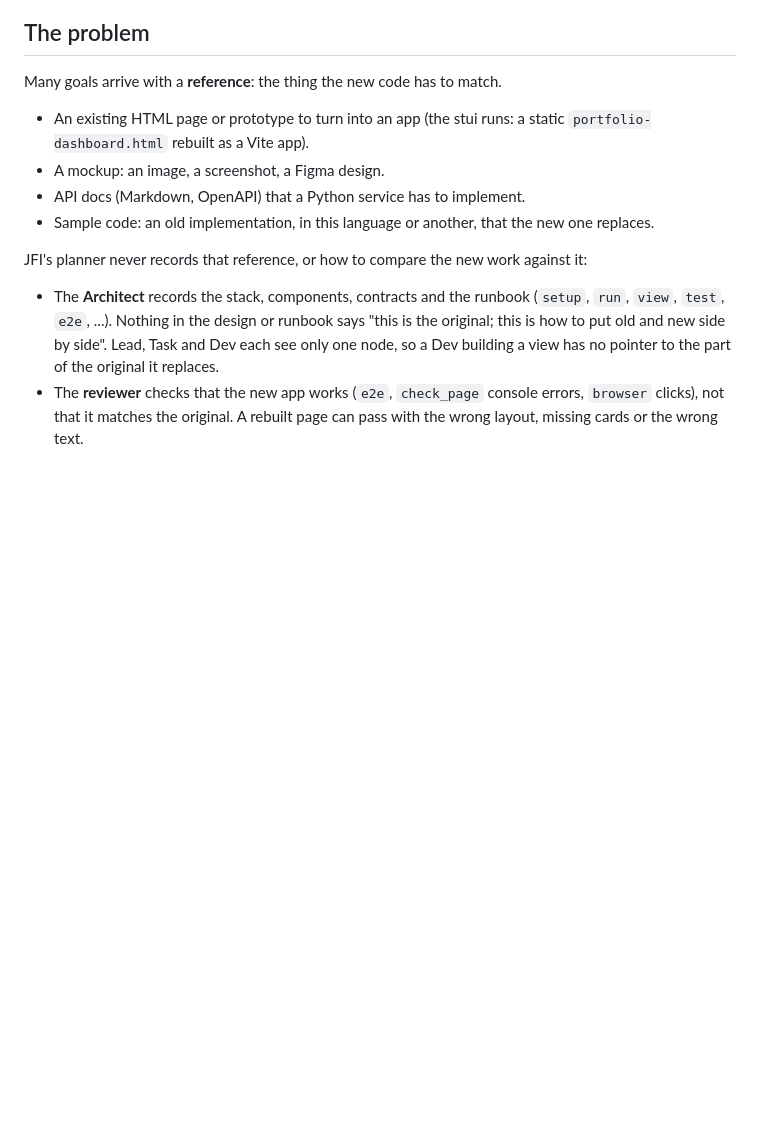
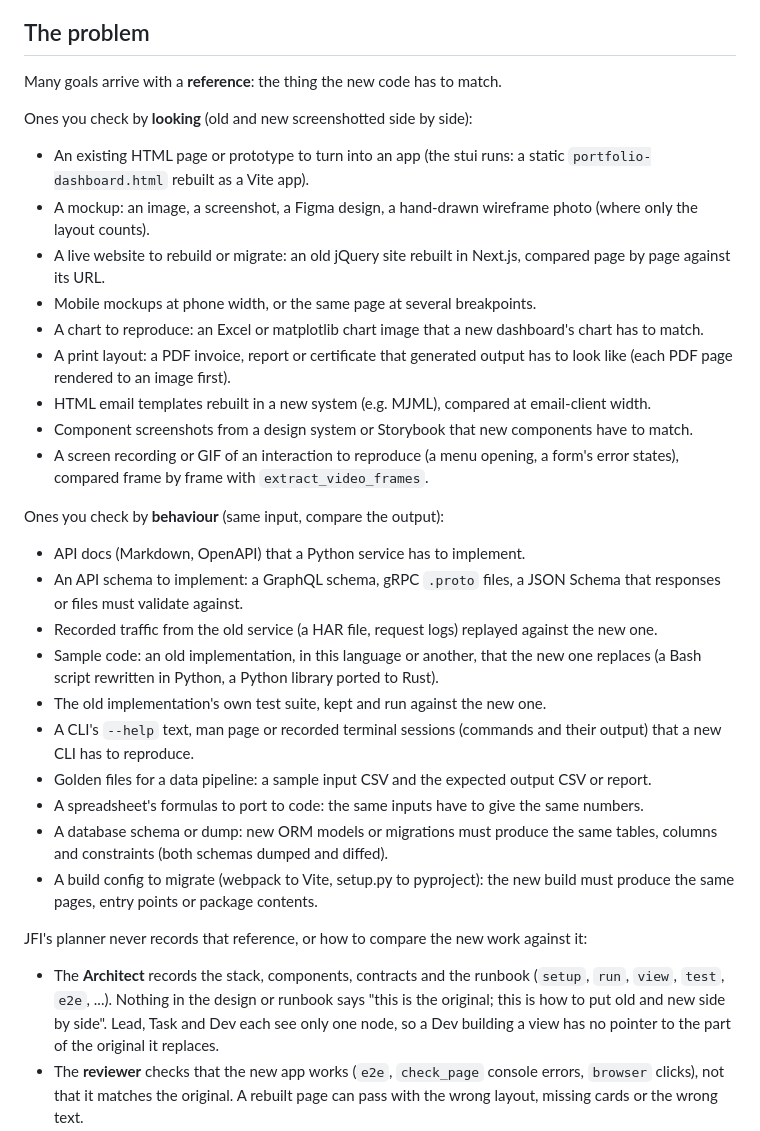
Before and after one commit to Tejasvedagiri/Just-Finish-It, a Markdown page: docs/old_new.md, the part around one of its changes. Rendered like a GitHub page; blank space fills up the shorter version.

Commit message:
docs/old_new.md: more kinds of reference
Splits the examples into references checked by screenshot (live sites,
breakpoints, charts, PDF layouts, email templates, Storybook, screen
recordings, wireframes) and by behaviour (GraphQL/proto/JSON Schema, HAR
replays, old test suites, CLI transcripts, golden files, spreadsheets,
DB schemas, build configs), and adds each to the kinds table.

Co-Authored-By: Claude Opus 5.5 <noreply@anthropic.com>
Claude-Session: https://claude.ai/code/session_01NgwBXU9QnFxnM4DhS5QKzB

```diff
--- a/docs/old_new.md
+++ b/docs/old_new.md
@@ -6,12 +6,48 @@
 
 Many goals arrive with a **reference**: the thing the new code has to match.
 
+Ones you check by **looking** (old and new screenshotted side by side):
+
 - An existing HTML page or prototype to turn into an app (the stui runs: a
   static `portfolio-dashboard.html` rebuilt as a Vite app).
-- A mockup: an image, a screenshot, a Figma design.
+- A mockup: an image, a screenshot, a Figma design, a hand-drawn wireframe
+  photo (where only the layout counts).
+- A live website to rebuild or migrate: an old jQuery site rebuilt in
+  Next.js, compared page by page against its URL.
+- Mobile mockups at phone width, or the same page at several breakpoints.
+- A chart to reproduce: an Excel or matplotlib chart image that a new
+  dashboard's chart has to match.
+- A print layout: a PDF invoice, report or certificate that generated output
+  has to look like (each PDF page rendered to an image first).
+- HTML email templates rebuilt in a new system (e.g. MJML), compared at
+  email-client width.
+- Component screenshots from a design system or Storybook that new
+  components have to match.
+- A screen recording or GIF of an interaction to reproduce (a menu opening,
+  a form's error states), compared frame by frame with
+  `extract_video_frames`.
+
+Ones you check by **behaviour** (same input, compare the output):
+
 - API docs (Markdown, OpenAPI) that a Python service has to implement.
+- An API schema to implement: a GraphQL schema, gRPC `.proto` files, a JSON
+  Schema that responses or files must validate against.
+- Recorded traffic from the old service (a HAR file, request logs) replayed
+  against the new one.
 - Sample code: an old implementation, in this language or another, that the
-  new one replaces.
+  new one replaces (a Bash script rewritten in Python, a Python library
+  ported to Rust).
+- The old implementation's own test suite, kept and run against the new one.
+- A CLI's `--help` text, man page or recorded terminal sessions (commands
+  and their output) that a new CLI has to reproduce.
+- Golden files for a data pipeline: a sample input CSV and the expected
+  output CSV or report.
+- A spreadsheet's formulas to port to code: the same inputs have to give the
+  same numbers.
+- A database schema or dump: new ORM models or migrations must produce the
+  same tables, columns and constraints (both schemas dumped and diffed).
+- A build config to migrate (webpack to Vite, setup.py to pyproject): the new
+  build must produce the same pages, entry points or package contents.
 
 JFI's planner never records that reference, or how to compare the new work
 against it:
```
Also changed, not shown: other parts of docs/old_new.md (+16 -0 lines).
